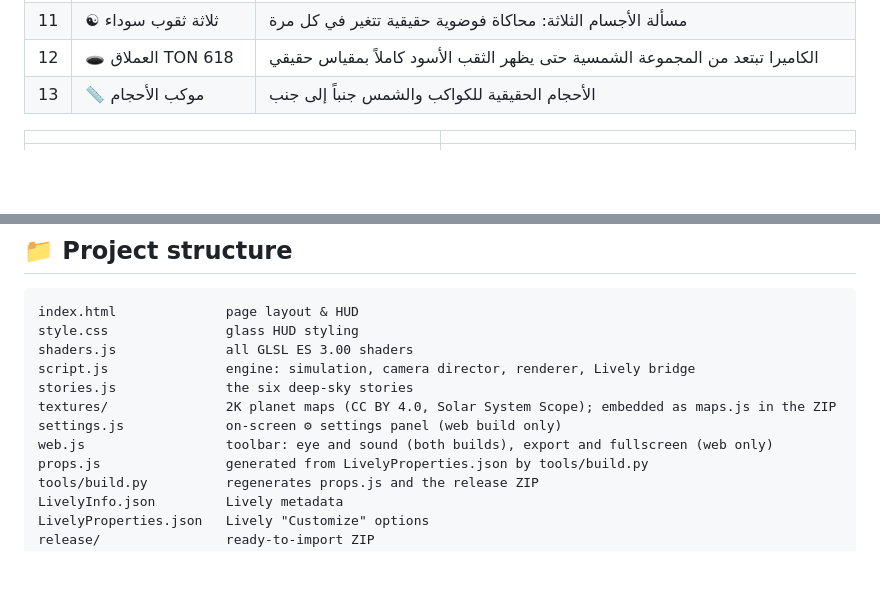
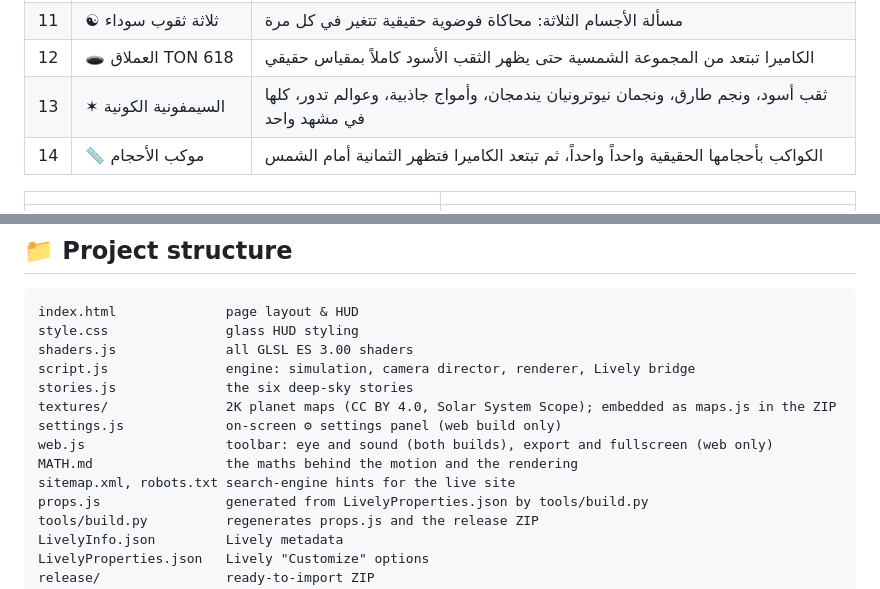
Before and after one commit to r3dmof3-cyber/Orbital_Loom_X, a Markdown page: README.md, 2 parts joined by grey strips. Drawn GitHub-style; blank space fills up the shorter version.

```diff
--- a/README.md
+++ b/README.md
@@ -132,7 +146,8 @@ https://r3dmof3-cyber.github.io/Orbital_Loom_X/
 | 10 | 💥 كيلونوفا | نجمان نيوترونيان يقتربان حلزونياً، وأمواج الجاذبية على نسيج الزمكان، ثم الاندماج |
 | 11 | ☯ ثلاثة ثقوب سوداء | مسألة الأجسام الثلاثة: محاكاة فوضوية حقيقية تتغير في كل مرة |
 | 12 | 🕳 العملاق TON 618 | الكاميرا تبتعد من المجموعة الشمسية حتى يظهر الثقب الأسود كاملاً بمقياس حقيقي |
-| 13 | 📏 موكب الأحجام | الأحجام الحقيقية للكواكب والشمس جنباً إلى جنب |
+| 13 | ✶ السيمفونية الكونية | ثقب أسود، ونجم طارق، ونجمان نيوترونيان يندمجان، وأمواج جاذبية، وعوالم تدور، كلها في مشهد واحد |
+| 14 | 📏 موكب الأحجام | الكواكب بأحجامها الحقيقية واحداً واحداً، ثم تبتعد الكاميرا فتظهر الثمانية أمام الشمس |
 
 | | |
 |---|---|
@@ -227,6 +253,8 @@ stories.js              the six deep-sky stories
 textures/               2K planet maps (CC BY 4.0, Solar System Scope); embedded as maps.js in the ZIP
 settings.js             on-screen ⚙ settings panel (web build only)
 web.js                  toolbar: eye and sound (both builds), export and fullscreen (web only)
+MATH.md                 the maths behind the motion and the rendering
+sitemap.xml, robots.txt search-engine hints for the live site
 props.js                generated from LivelyProperties.json by tools/build.py
 tools/build.py          regenerates props.js and the release ZIP
 LivelyInfo.json         Lively metadata
```
Also changed, not shown: other parts of README.md (+26 -1 lines), MATH.md (added, +150 -0 lines), docs/screenshots/7-cosmic-symphony.jpg (added), 13 other files.
